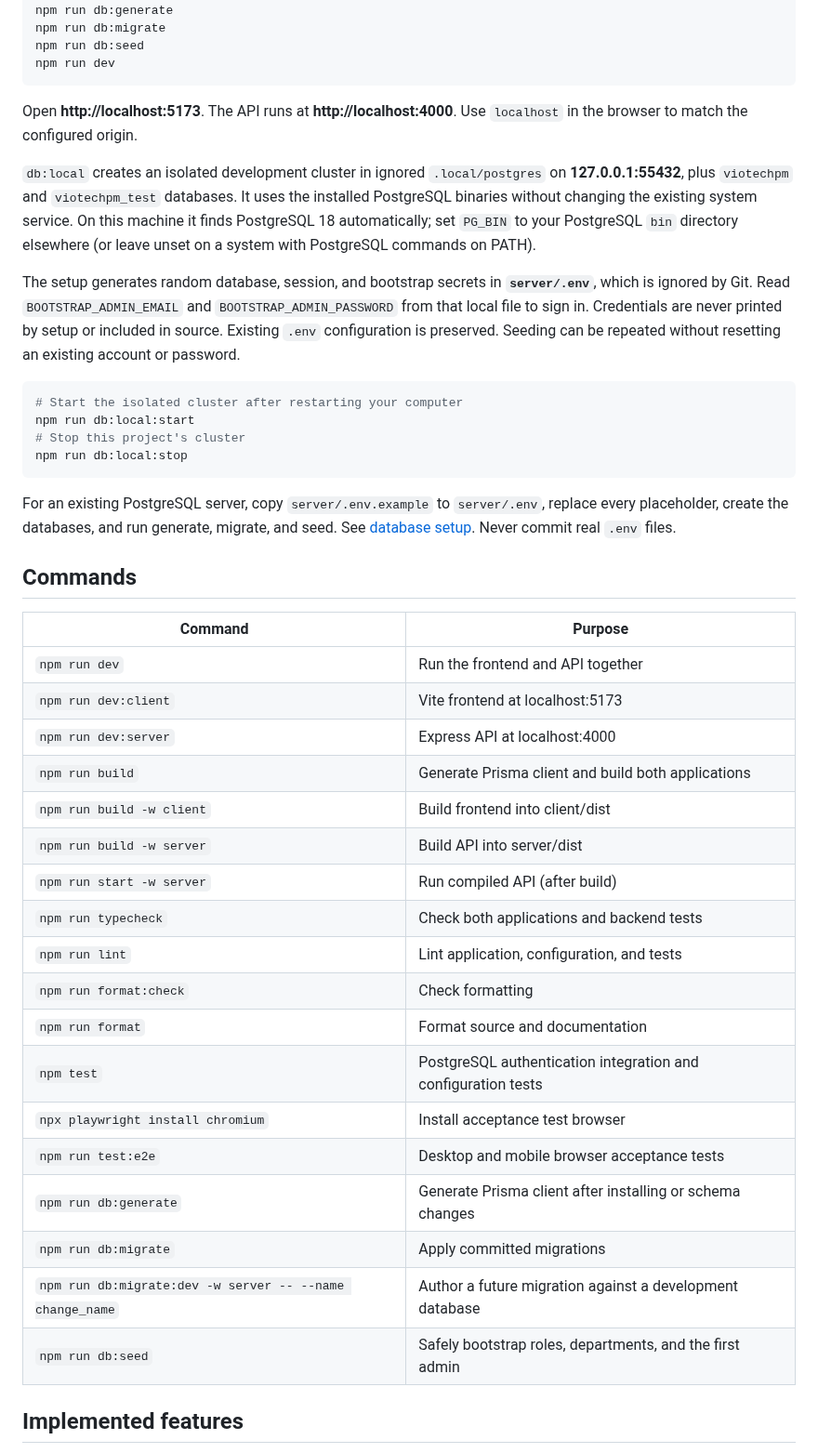
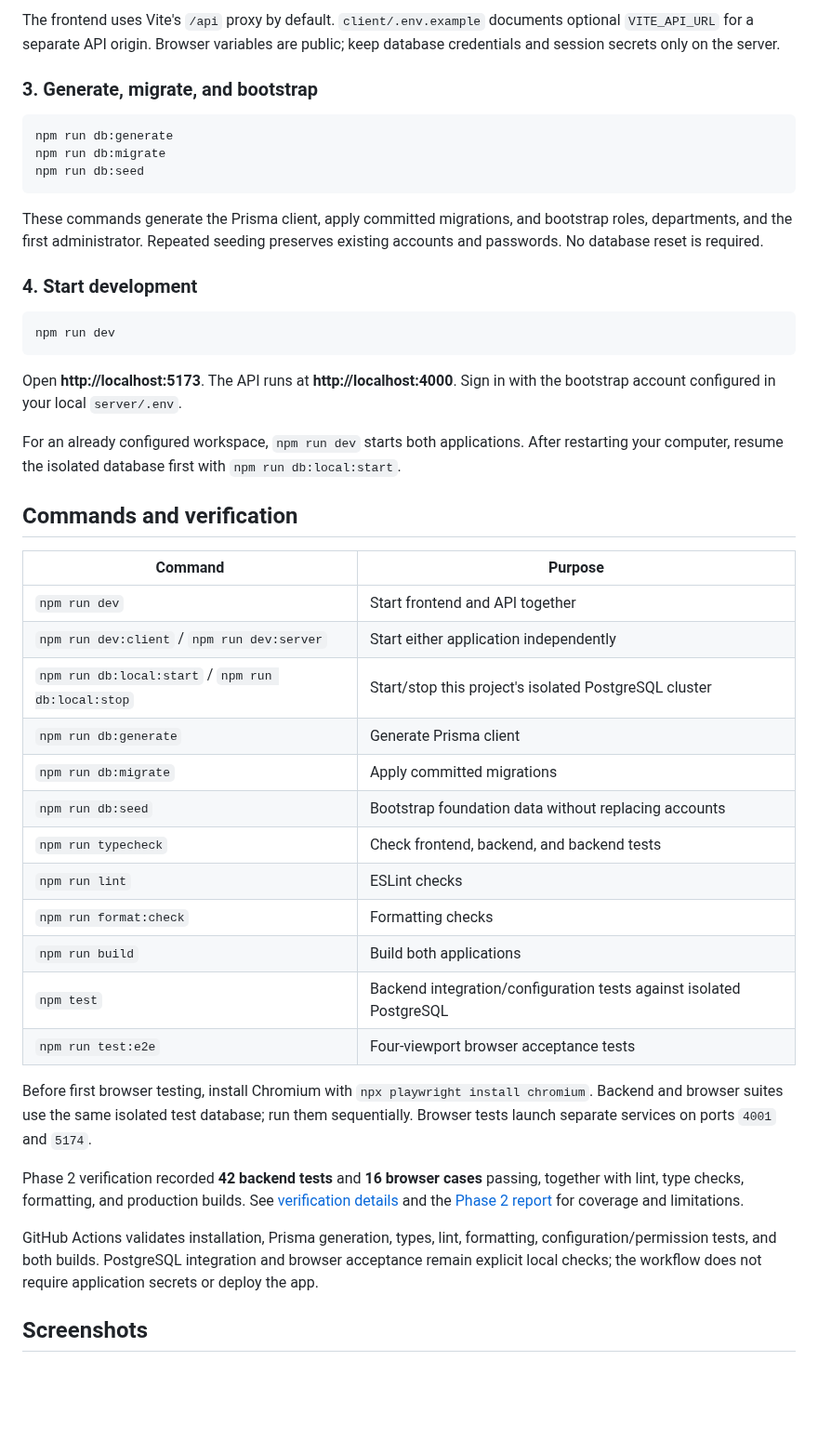
Before and after one commit to Jeyarrr/ViotechPM, a Markdown page: README.md, the part around one of its changes. Shown at 93% size. GitHub-like rendering; blank space fills up the shorter version.

````diff
--- a/README.md
+++ b/README.md
@@ -14,46 +118,47 @@ npm run db:local
+The frontend uses Vite's `/api` proxy by default. `client/.env.example` documents optional `VITE_API_URL` for a separate API origin. Browser variables are public; keep database credentials and session secrets only on the server.
+
+### 3. Generate, migrate, and bootstrap
+
+```powershell
 npm run db:generate
 npm run db:migrate
 npm run db:seed
+```
+
+These commands generate the Prisma client, apply committed migrations, and bootstrap roles, departments, and the first administrator. Repeated seeding preserves existing accounts and passwords. No database reset is required.
+
+### 4. Start development
+
+```powershell
 npm run dev
 ```
 
-Open **http://localhost:5173**. The API runs at **http://localhost:4000**. Use `localhost` in the browser to match the configured origin.
+Open **http://localhost:5173**. The API runs at **http://localhost:4000**. Sign in with the bootstrap account configured in your local `server/.env`.
 
-`db:local` creates an isolated development cluster in ignored `.local/postgres` on **127.0.0.1:55432**, plus `viotechpm` and `viotechpm_test` databases. It uses the installed PostgreSQL binaries without changing the existing system service. On this machine it finds PostgreSQL 18 automatically; set `PG_BIN` to your PostgreSQL `bin` directory elsewhere (or leave unset on a system with PostgreSQL commands on PATH).
+For an already configured workspace, `npm run dev` starts both applications. After restarting your computer, resume the isolated database first with `npm run db:local:start`.
 
-The setup generates random database, session, and bootstrap secrets in **`server/.env`**, which is ignored by Git. Read `BOOTSTRAP_ADMIN_EMAIL` and `BOOTSTRAP_ADMIN_PASSWORD` from that local file to sign in. Credentials are never printed by setup or included in source. Existing `.env` configuration is preserved. Seeding can be repeated without resetting an existing account or password.
+## Commands and verification
 
-```powershell
-# Start the isolated cluster after restarting your computer
-npm run db:local:start
-# Stop this project's cluster
-npm run db:local:stop
-```
+| Command                                            | Purpose                                                             |
+| -------------------------------------------------- | ------------------------------------------------------------------- |
+| `npm run dev`                                      | Start frontend and API together                                     |
+| `npm run dev:client` / `npm run dev:server`        | Start either application independently                              |
+| `npm run db:local:start` / `npm run db:local:stop` | Start/stop this project's isolated PostgreSQL cluster               |
+| `npm run db:generate`                              | Generate Prisma client                                              |
+| `npm run db:migrate`                               | Apply committed migrations                                          |
+| `npm run db:seed`                                  | Bootstrap foundation data without replacing accounts                |
+| `npm run typecheck`                                | Check frontend, backend, and backend tests                          |
+| `npm run lint`                                     | ESLint checks                                                       |
+| `npm run format:check`                             | Formatting checks                                                   |
+| `npm run build`                                    | Build both applications                                             |
+| `npm test`                                         | Backend integration/configuration tests against isolated PostgreSQL |
+| `npm run test:e2e`                                 | Four-viewport browser acceptance tests                              |
 
-For an existing PostgreSQL server, copy `server/.env.example` to `server/.env`, replace every placeholder, create the databases, and run generate, migrate, and seed. See [database setup](docs/database.md). Never commit real `.env` files.
+Before first browser testing, install Chromium with `npx playwright install chromium`. Backend and browser suites use the same isolated test database; run them sequentially. Browser tests launch separate services on ports `4001` and `5174`.
 
-## Commands
+Phase 2 verification recorded **42 backend tests** and **16 browser cases** passing, together with lint, type checks, formatting, and production builds. See [verification details](docs/testing.md) and the [Phase 2 report](docs/PHASE2_REPORT.md) for coverage and limitations.
 
-| Command                                                  | Purpose                                                       |
-| -------------------------------------------------------- | ------------------------------------------------------------- |
-| `npm run dev`                                            | Run the frontend and API together                             |
-| `npm run dev:client`                                     | Vite frontend at localhost:5173                               |
-| `npm run dev:server`                                     | Express API at localhost:4000                                 |
-| `npm run build`                                          | Generate Prisma client and build both applications            |
-| `npm run build -w client`                                | Build frontend into client/dist                               |
-| `npm run build -w server`                                | Build API into server/dist                                    |
-| `npm run start -w server`                                | Run compiled API (after build)                                |
-| `npm run typecheck`                                      | Check both applications and backend tests                     |
-| `npm run lint`                                           | Lint application, configuration, and tests                    |
-| `npm run format:check`                                   | Check formatting                                              |
-| `npm run format`                                         | Format source and documentation                               |
-| `npm test`                                               | PostgreSQL authentication integration and configuration tests |
-| `npx playwright install chromium`                        | Install acceptance test browser                               |
-| `npm run test:e2e`                                       | Desktop and mobile browser acceptance tests                   |
-| `npm run db:generate`                                    | Generate Prisma client after installing or schema changes     |
-| `npm run db:migrate`                                     | Apply committed migrations                                    |
-| `npm run db:migrate:dev -w server -- --name change_name` | Author a future migration against a development database      |
-| `npm run db:seed`                                        | Safely bootstrap roles, departments, and the first admin      |
+GitHub Actions validates installation, Prisma generation, types, lint, formatting, configuration/permission tests, and both builds. PostgreSQL integration and browser acceptance remain explicit local checks; the workflow does not require application secrets or deploy the app.
 
-## Implemented features
+## Screenshots
 
````
Also changed, not shown: other parts of README.md (+126 -26 lines), docs/screenshots/login.png (added), 2 other files.
